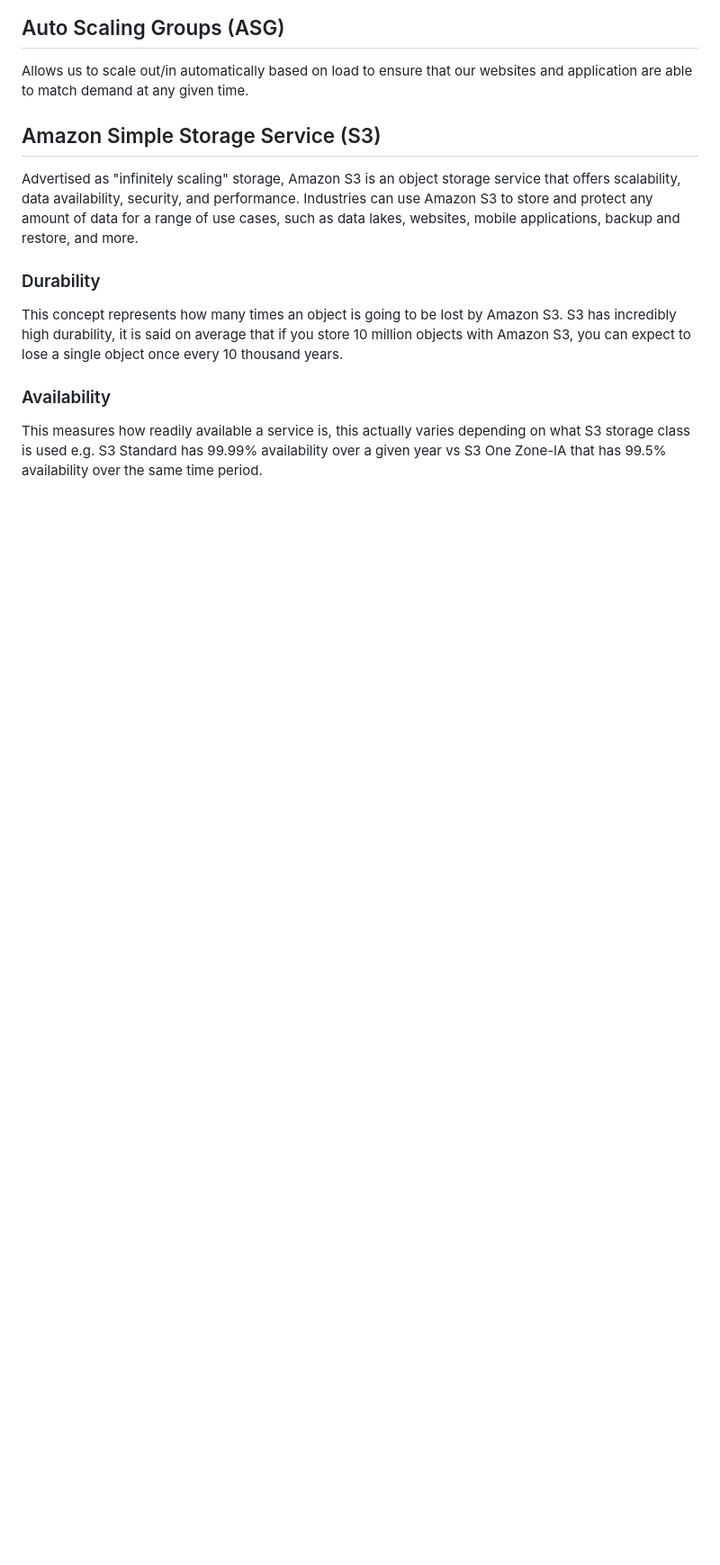
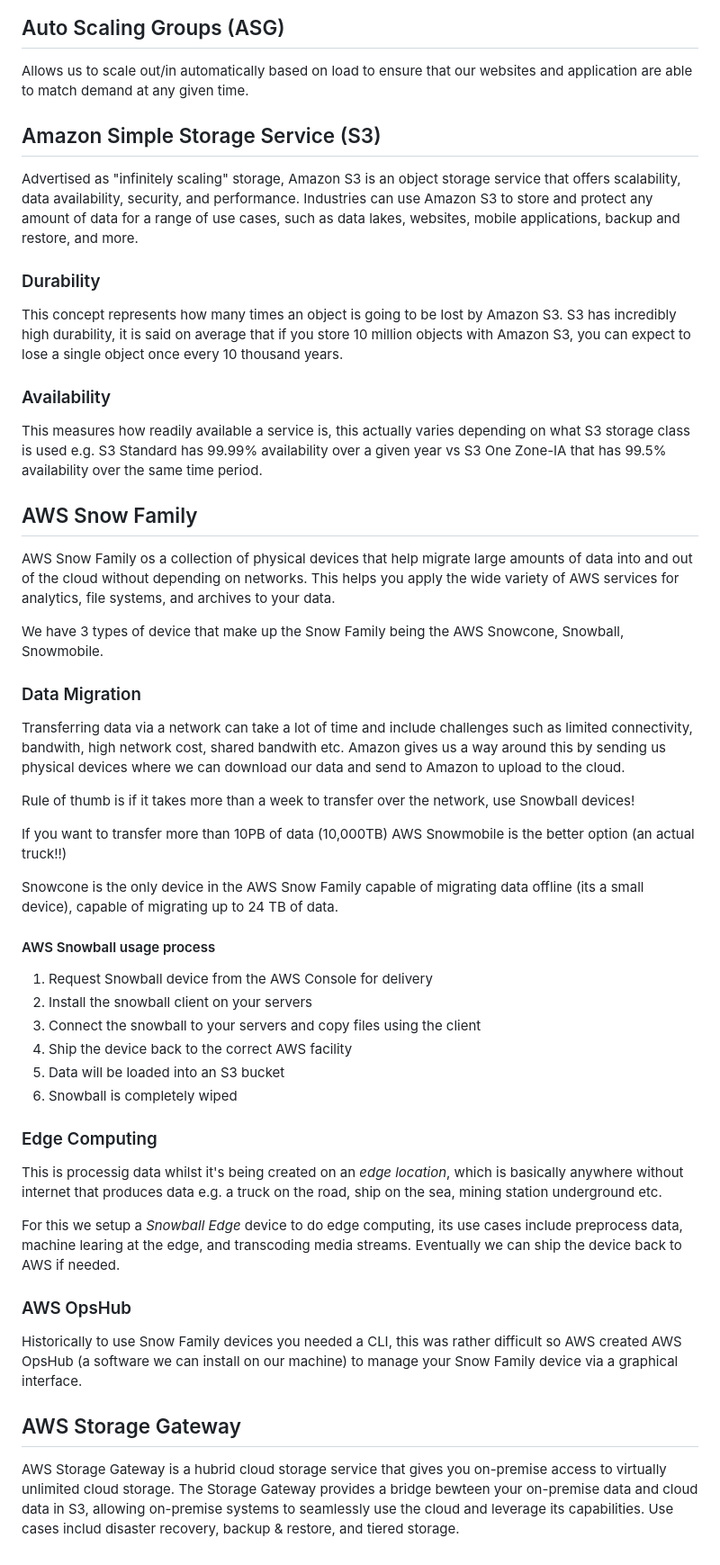
Before and after one commit to iwparry/cloud_computing_with_AWS, a Markdown page: AWS_services.md, the part around the change. Shown at 90% size. GitHub-like rendering; blank space fills up the shorter version.

Commit message:
added notes on AWS Snow Family and Storage Gateway

```diff
--- a/AWS_services.md
+++ b/AWS_services.md
@@ -54,3 +54,36 @@ This concept represents how many times an object is going to be lost by Amazon S
 
 ### Availability
 This measures how readily available a service is, this actually varies depending on what S3 storage class is used e.g. S3 Standard has 99.99% availability over a given year vs S3 One Zone-IA that has 99.5% availability over the same time period.
+
+## AWS Snow Family
+AWS Snow Family os a collection of physical devices that help migrate large amounts of data into and out of the cloud without depending on networks. This helps you apply the wide variety of AWS services for analytics, file systems, and archives to your data.
+
+We have 3 types of device that make up the Snow Family being the AWS Snowcone, Snowball, Snowmobile.
+
+### Data Migration
+Transferring data via a network can take a lot of time and include challenges such as limited connectivity, bandwith, high network cost, shared bandwith etc. Amazon gives us a way around this by sending us physical devices where we can download our data and send to Amazon to upload to the cloud.
+
+Rule of thumb is if it takes more than a week to transfer over the network, use Snowball devices!
+
+If you want to transfer more than 10PB of data (10,000TB) AWS Snowmobile is the better option (an actual truck!!)
+
+Snowcone is the only device in the AWS Snow Family capable of migrating data offline (its a small device), capable of migrating up to 24 TB of data.
+
+#### AWS Snowball usage process
+1. Request Snowball device from the AWS Console for delivery
+2. Install the snowball client on your servers
+3. Connect the snowball to your servers and copy files using the client
+4. Ship the device back to the correct AWS facility
+5. Data will be loaded into an S3 bucket
+6. Snowball is completely wiped
+
+### Edge Computing
+This is processig data whilst it's being created on an _edge location_, which is basically anywhere without internet that produces data e.g. a truck on the road, ship on the sea, mining station underground etc.
+
+For this we setup a _Snowball Edge_ device to do edge computing, its use cases include preprocess data, machine learing at the edge, and transcoding media streams. Eventually we can ship the device back to AWS if needed.
+
+### AWS OpsHub
+Historically to use Snow Family devices you needed a CLI, this was rather difficult so AWS created AWS OpsHub (a software we can install on our machine) to manage your Snow Family device via a graphical interface.
+
+## AWS Storage Gateway
+AWS Storage Gateway is a hubrid cloud storage service that gives you on-premise access to virtually unlimited cloud storage. The Storage Gateway provides a bridge bewteen your on-premise data and cloud data in S3, allowing on-premise systems to seamlessly use the cloud and leverage its capabilities. Use cases includ disaster recovery, backup & restore, and tiered storage.
```
